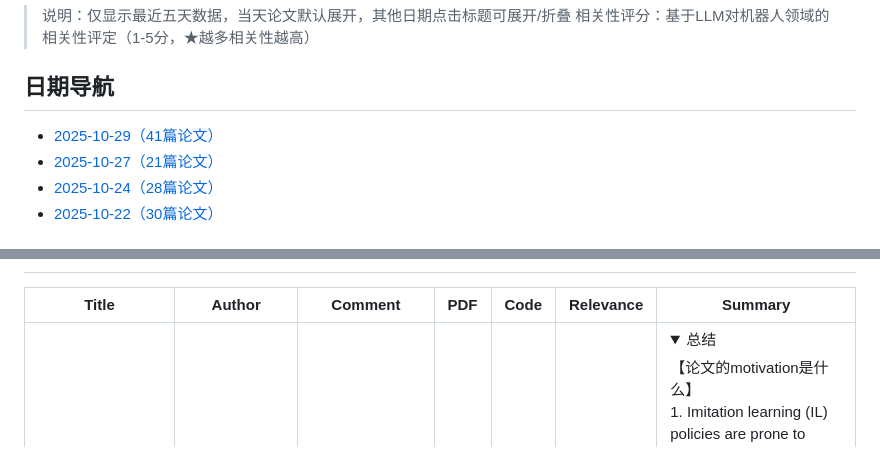
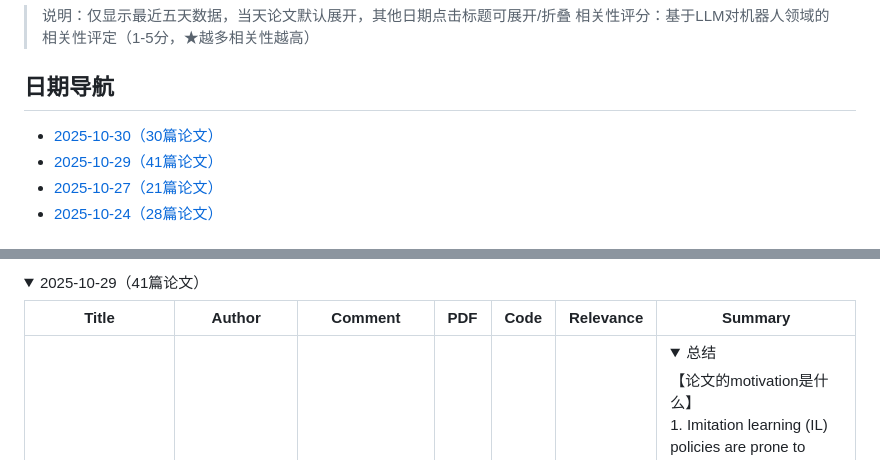
Before and after one commit to CQUwilliam/robot-paper-daily, a Markdown page: README.md, 2 parts joined by grey strips. GitHub-like rendering; folded sections open.

```diff
--- a/README.md
+++ b/README.md
@@ -4,8 +4,8 @@
 > 相关性评分：基于LLM对机器人领域的相关性评定（1-5分，★越多相关性越高）
 
 ## 日期导航
+- [2025-10-30（30篇论文）](#date-20251030)
 - [2025-10-29（41篇论文）](#date-20251029)
 - [2025-10-27（21篇论文）](#date-20251027)
 - [2025-10-24（28篇论文）](#date-20251024)
-- [2025-10-22（30篇论文）](#date-20251022)
 
@@ -13,3 +47,5 @@
+<details>
+<summary><a id='date-20251029'></a>2025-10-29（41篇论文）</summary>
 
 | Title | Author | Comment | PDF | Code | Relevance | Summary |
 |----------|----|---|---|---|---|----------|
```
Also changed, not shown: other parts of README.md (+37 -39 lines).
